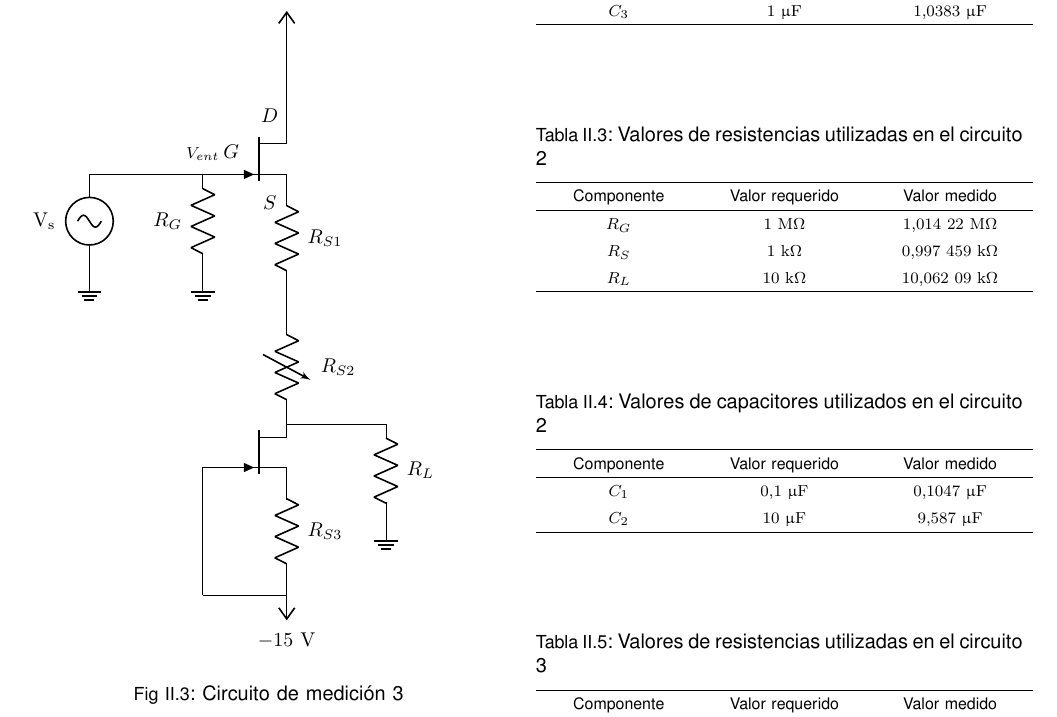
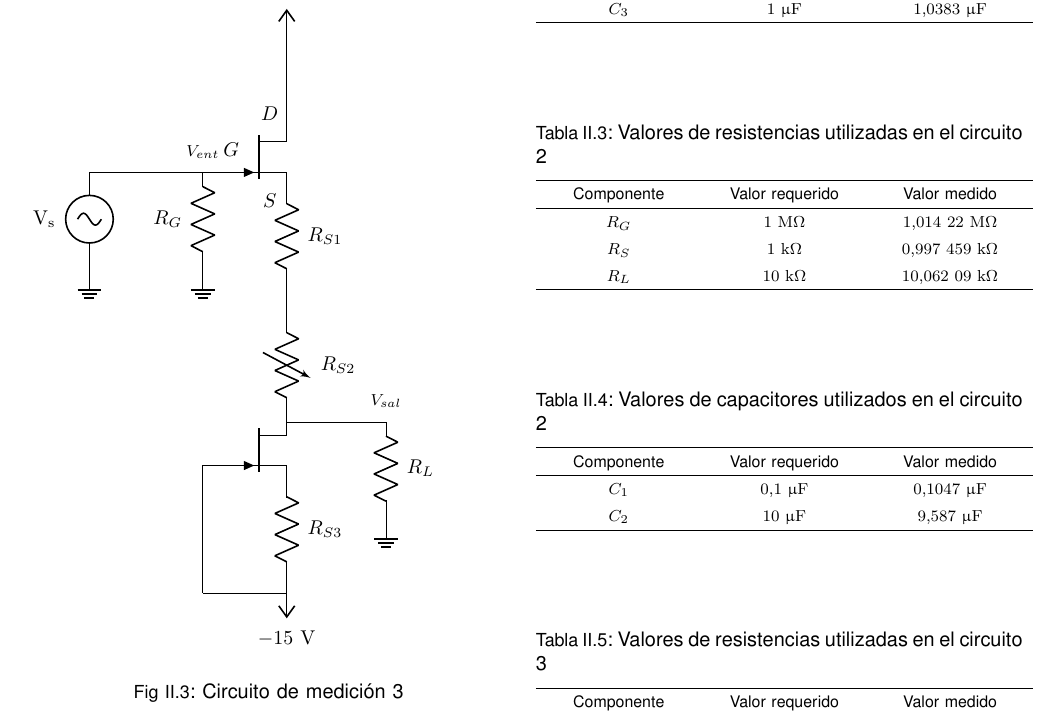
Before and after one commit to pabloelizondo17/Informes_LabAnalogica, a LaTeX paper (Informe02_Lab08/Informe_Lab8.tex): part of page 2 of 4, cut so that both start at the same text. Compiled offline with pdfLaTeX.

Commit message:
creo que ya hice mi parte

```diff
--- a/Informe02_Lab08/Informe_Lab8.tex
+++ b/Informe02_Lab08/Informe_Lab8.tex
@@ -175,7 +175,7 @@ dentro de estos están los circuitos recortadores, en donde los diodos juegan un
         \node[njfet](Q1)at ($(DRAIN) + (0,-1)$){};
 
     \draw
-    (DRAIN)--++(3.5,0) to [R, l^=$R_{L}$]++(0,-3.3) node[ground] (GR) {}
+    (DRAIN)--++(3.5,0)node[label={[font=\footnotesize]above:$V_{sal}$}] {} to [R, l^=$R_{L}$]++(0,-3.3) node[ground] (GR) {}
     (DRAIN) -- (Q1.D)
     (Q1.S) to [R, l^=$R_{S3}$] ++(0,-2.5) coordinate(NEXT)
     (Q1.G) --++(-1,0) to ++(0,-4.5) coordinate(gud)
```
Also changed, not shown: Informe02_Lab08/Informe_Lab8.pdf, 2 other files.
